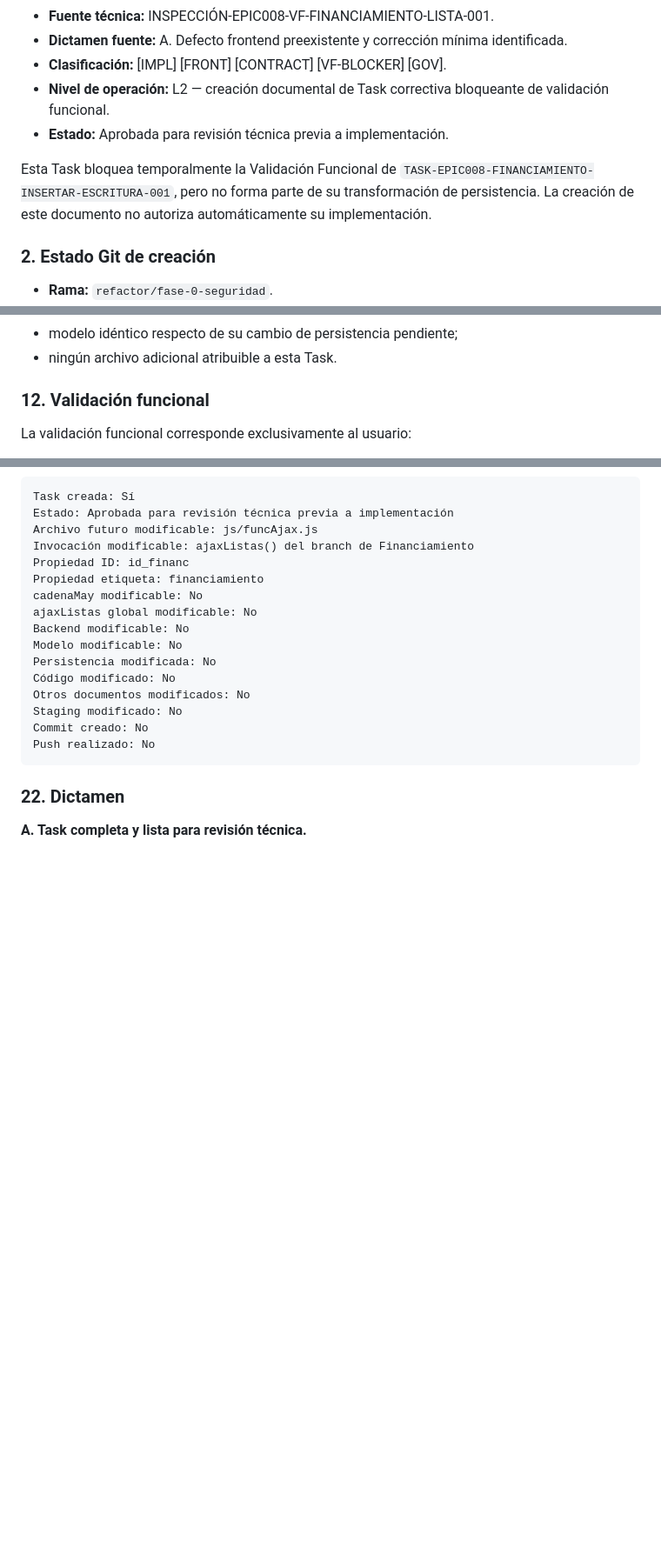
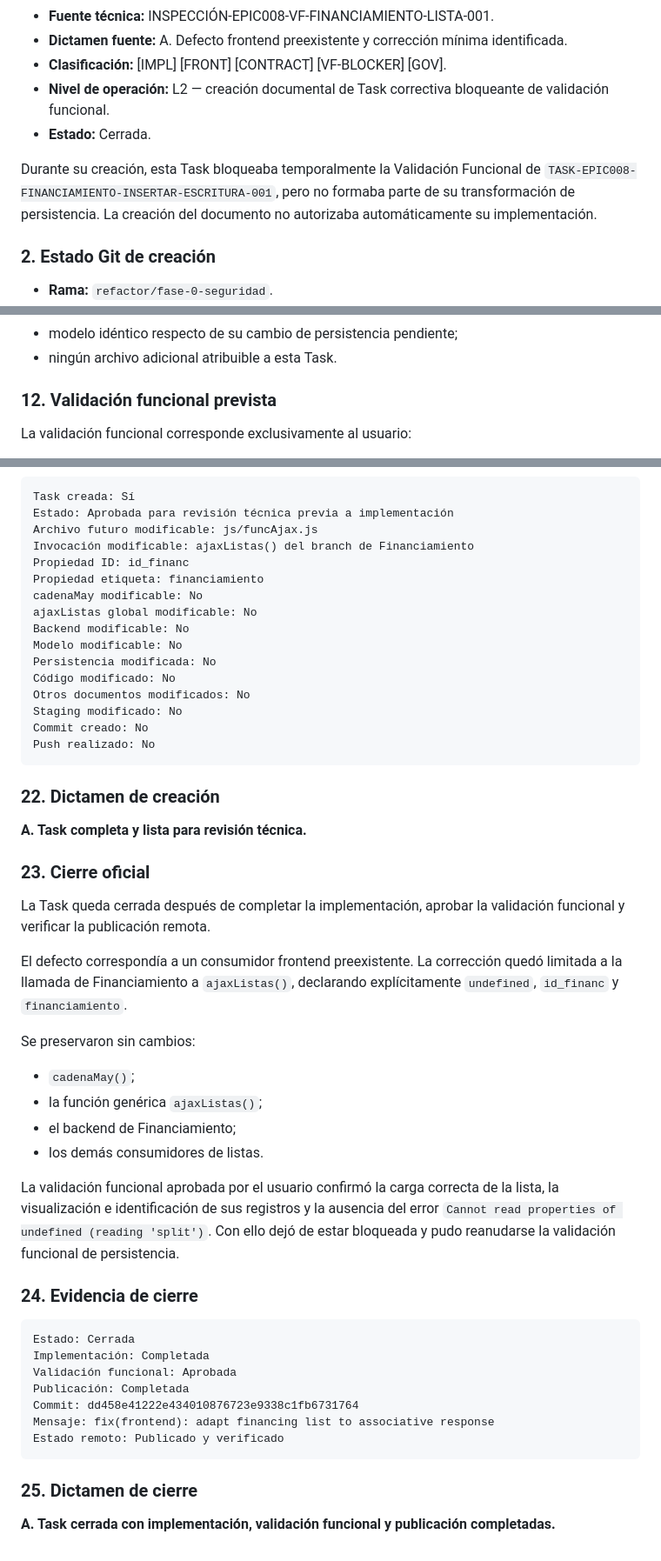
Before and after one commit to frankylua/antropologiaIntranet, a Markdown page: docs/tasks/TASK-EPIC008-FINANCIAMIENTO-LISTA-ASOCIATIVA-001.md, 3 parts joined by grey strips. Shown at 87% size. GitHub-like rendering; blank space fills up the shorter version.

Commit message:
docs(tasks): close financing persistence increments

````diff
--- a/docs/tasks/TASK-EPIC008-FINANCIAMIENTO-LISTA-ASOCIATIVA-001.md
+++ b/docs/tasks/TASK-EPIC008-FINANCIAMIENTO-LISTA-ASOCIATIVA-001.md
@@ -11,9 +11,9 @@
 - **Dictamen fuente:** A. Defecto frontend preexistente y corrección mínima identificada.
 - **Clasificación:** [IMPL] [FRONT] [CONTRACT] [VF-BLOCKER] [GOV].
 - **Nivel de operación:** L2 — creación documental de Task correctiva bloqueante de validación funcional.
-- **Estado:** Aprobada para revisión técnica previa a implementación.
+- **Estado:** Cerrada.
 
-Esta Task bloquea temporalmente la Validación Funcional de `TASK-EPIC008-FINANCIAMIENTO-INSERTAR-ESCRITURA-001`, pero no forma parte de su transformación de persistencia. La creación de este documento no autoriza automáticamente su implementación.
+Durante su creación, esta Task bloqueaba temporalmente la Validación Funcional de `TASK-EPIC008-FINANCIAMIENTO-INSERTAR-ESCRITURA-001`, pero no formaba parte de su transformación de persistencia. La creación del documento no autorizaba automáticamente su implementación.
 
 ### 2. Estado Git de creación
 
@@ -239,7 +239,7 @@ Además se deberá verificar:
 - modelo idéntico respecto de su cambio de persistencia pendiente;
 - ningún archivo adicional atribuible a esta Task.
 
-### 12. Validación funcional
+### 12. Validación funcional prevista
 
 La validación funcional corresponde exclusivamente al usuario:
 
@@ -373,6 +373,43 @@ Commit creado: No
 Push realizado: No
 ```
 
-### 22. Dictamen
+### 22. Dictamen de creación
 
 **A. Task completa y lista para revisión técnica.**
+
+### 23. Cierre oficial
+
+La Task queda cerrada después de completar la implementación, aprobar la
+validación funcional y verificar la publicación remota.
+
+El defecto correspondía a un consumidor frontend preexistente. La corrección
+quedó limitada a la llamada de Financiamiento a `ajaxListas()`, declarando
+explícitamente `undefined`, `id_financ` y `financiamiento`.
+
+Se preservaron sin cambios:
+
+- `cadenaMay()`;
+- la función genérica `ajaxListas()`;
+- el backend de Financiamiento;
+- los demás consumidores de listas.
+
+La validación funcional aprobada por el usuario confirmó la carga correcta de
+la lista, la visualización e identificación de sus registros y la ausencia del
+error `Cannot read properties of undefined (reading 'split')`. Con ello dejó de
+estar bloqueada y pudo reanudarse la validación funcional de persistencia.
+
+### 24. Evidencia de cierre
+
+```text
+Estado: Cerrada
+Implementación: Completada
+Validación funcional: Aprobada
+Publicación: Completada
+Commit: dd458e41222e434010876723e9338c1fb6731764
+Mensaje: fix(frontend): adapt financing list to associative response
+Estado remoto: Publicado y verificado
+```
+
+### 25. Dictamen de cierre
+
+**A. Task cerrada con implementación, validación funcional y publicación completadas.**
````
Also changed, not shown: other parts of docs/tasks/TASK-EPIC008-FINANCIAMIENTO-LISTA-ASOCIATIVA-001.md (+3 -3 lines), docs/TASKS.md (+102 -0 lines), docs/tasks/TASK-EPIC008-FINANCIAMIENTO-INSERTAR-ESCRITURA-001.md (+37 -6 lines).
